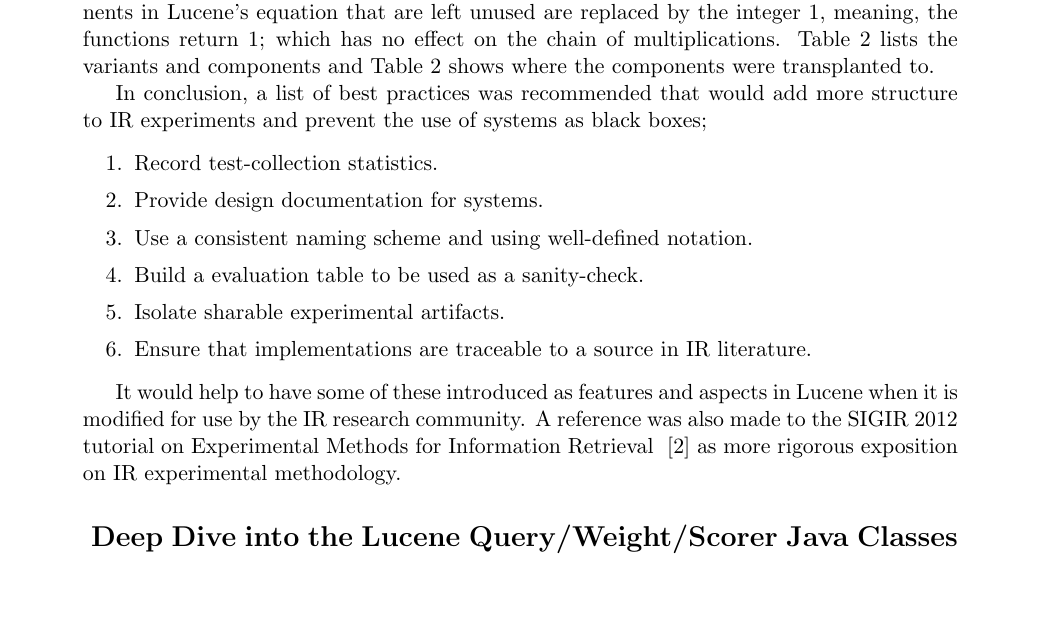
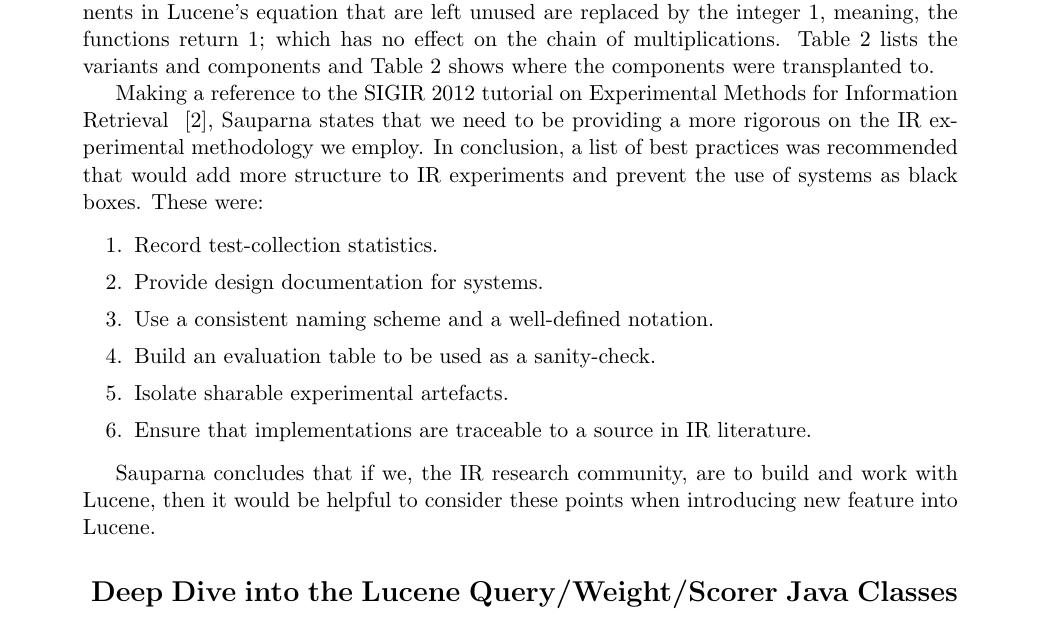
Before and after one commit to lucene4ir/lucene4ir, a LaTeX document (sigirforumreport/lucene4IR2016workshop_report.tex, which reads sigirforumreport/rup.tex): part of page 5 of 9, cut so that both start at the same text, the shorter picture padded with empty space. Compiled offline with pdfLaTeX.

Commit message:
updated refs

```diff
--- a/sigirforumreport/rup.tex
+++ b/sigirforumreport/rup.tex
@@ -166,9 +166,10 @@
 
 \end{table}
 
-In conclusion, a list of best practices was recommended that would add
-more structure to IR experiments and prevent the use of systems as
-black boxes;
+
+Making a reference to the SIGIR 2012 tutorial on Experimental
+Methods for Information Retrieval
+~\cite{Metzler:2012:EMI:2348283.2348534}, Sauparna states that we need to be providing a more rigorous on the IR experimental methodology we employ. In conclusion, a list of best practices was recommended that would add more structure to IR experiments and prevent the use of systems as black boxes. These were:
 
 \begin{enumerate}
 
@@ -176,20 +177,14 @@
 
 \item Provide design documentation for systems.
 
-\item Use a consistent naming scheme and using well-defined notation.
+\item Use a consistent naming scheme and a well-defined notation.
 
-\item Build a evaluation table to be used as a sanity-check.
+\item Build an evaluation table to be used as a sanity-check.
 
-\item Isolate sharable experimental artifacts.
+\item Isolate sharable experimental artefacts.
 
 \item Ensure that implementations are traceable to a source in IR
   literature.
-
 \end{enumerate}
 
-It would help to have some of these introduced as features and aspects
-in Lucene when it is modified for use by the IR research community. A
-reference was also made to the SIGIR 2012 tutorial on Experimental
-Methods for Information Retrieval
-~\cite{Metzler:2012:EMI:2348283.2348534} as more rigorous exposition
-on IR experimental methodology.
+Sauparna concludes that if we, the IR research community, are to build and work with Lucene, then it would be helpful to consider these points when introducing new feature into Lucene.
```
Also changed, not shown: sigirforumreport/lucene4IR2016workshop_report.pdf.
